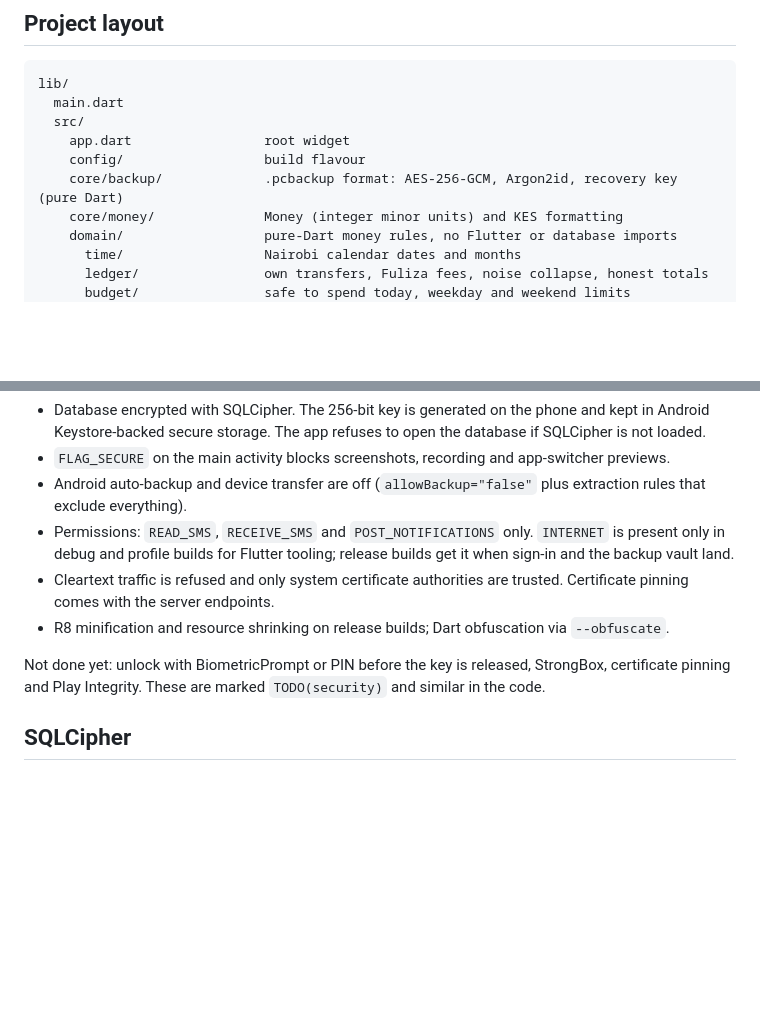
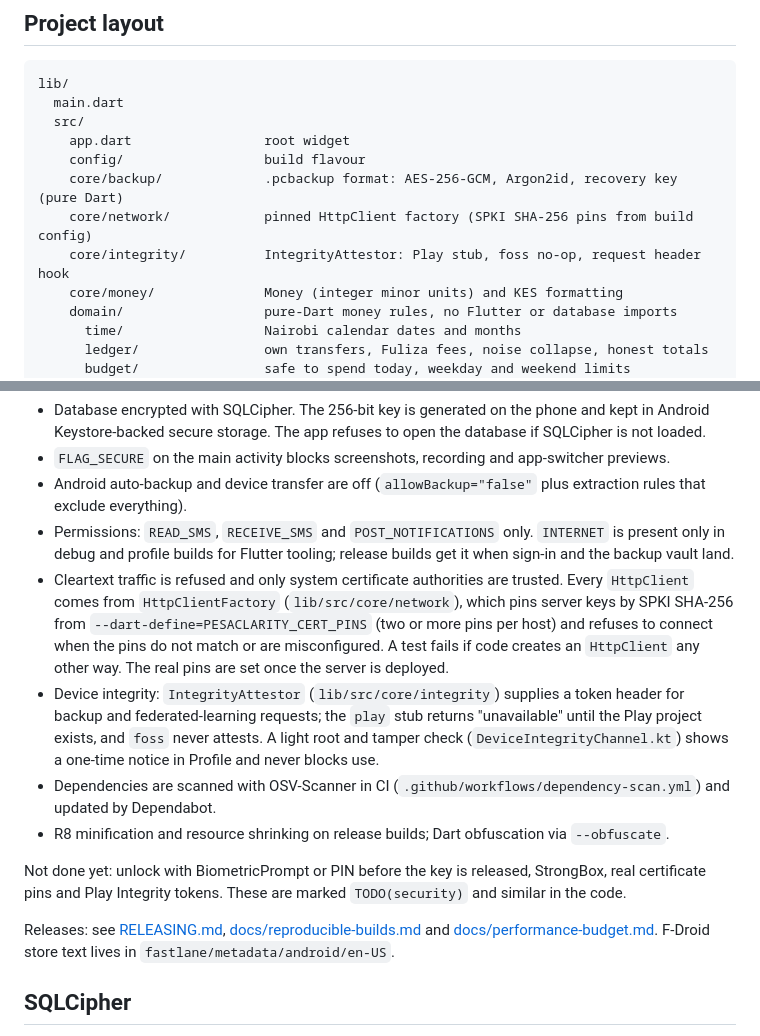
Before and after one commit to pesaclarity/pesaclarity-app, a Markdown page: README.md, 2 parts joined by grey strips. Drawn GitHub-style; blank space fills up the shorter version.

Commit message:
Document network hardening and release docs in README (#25, #26)

```diff
--- a/README.md
+++ b/README.md
@@ -44,6 +44,8 @@ lib/
     app.dart                 root widget
     config/                  build flavour
     core/backup/             .pcbackup format: AES-256-GCM, Argon2id, recovery key (pure Dart)
+    core/network/            pinned HttpClient factory (SPKI SHA-256 pins from build config)
+    core/integrity/          IntegrityAttestor: Play stub, foss no-op, request header hook
     core/money/              Money (integer minor units) and KES formatting
     domain/                  pure-Dart money rules, no Flutter or database imports
       time/                  Nairobi calendar dates and months
@@ -81,10 +83,14 @@ From the spec's "Mobile security" section:
 - `FLAG_SECURE` on the main activity blocks screenshots, recording and app-switcher previews.
 - Android auto-backup and device transfer are off (`allowBackup="false"` plus extraction rules that exclude everything).
 - Permissions: `READ_SMS`, `RECEIVE_SMS` and `POST_NOTIFICATIONS` only. `INTERNET` is present only in debug and profile builds for Flutter tooling; release builds get it when sign-in and the backup vault land.
-- Cleartext traffic is refused and only system certificate authorities are trusted. Certificate pinning comes with the server endpoints.
+- Cleartext traffic is refused and only system certificate authorities are trusted. Every `HttpClient` comes from `HttpClientFactory` (`lib/src/core/network`), which pins server keys by SPKI SHA-256 from `--dart-define=PESACLARITY_CERT_PINS` (two or more pins per host) and refuses to connect when the pins do not match or are misconfigured. A test fails if code creates an `HttpClient` any other way. The real pins are set once the server is deployed.
+- Device integrity: `IntegrityAttestor` (`lib/src/core/integrity`) supplies a token header for backup and federated-learning requests; the `play` stub returns "unavailable" until the Play project exists, and `foss` never attests. A light root and tamper check (`DeviceIntegrityChannel.kt`) shows a one-time notice in Profile and never blocks use.
+- Dependencies are scanned with OSV-Scanner in CI (`.github/workflows/dependency-scan.yml`) and updated by Dependabot.
 - R8 minification and resource shrinking on release builds; Dart obfuscation via `--obfuscate`.
 
-Not done yet: unlock with BiometricPrompt or PIN before the key is released, StrongBox, certificate pinning and Play Integrity. These are marked `TODO(security)` and similar in the code.
+Not done yet: unlock with BiometricPrompt or PIN before the key is released, StrongBox, real certificate pins and Play Integrity tokens. These are marked `TODO(security)` and similar in the code.
+
+Releases: see [RELEASING.md](RELEASING.md), [docs/reproducible-builds.md](docs/reproducible-builds.md) and [docs/performance-budget.md](docs/performance-budget.md). F-Droid store text lives in `fastlane/metadata/android/en-US`.
 
 ## SQLCipher
 
```
